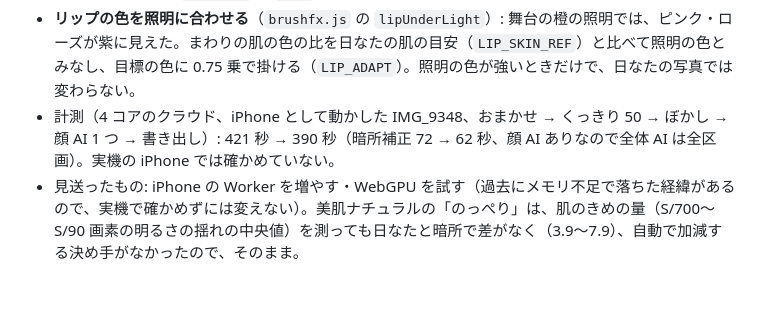
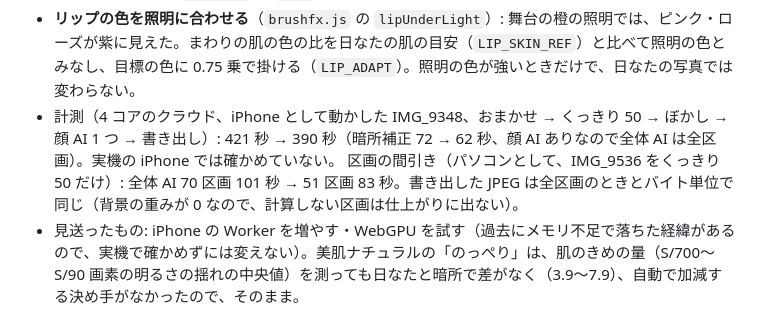
Before and after one commit to mamamaki12/temoto-photo, a Markdown page: docs/photo-editor.md, the part around the change. Rendered like a GitHub page; blank space fills up the shorter version.

Commit message:
docs: 全体 AI の区画の間引きの計測と、書き出しが同じことを追記
Co-Authored-By: Claude Fable 5.1 <noreply@anthropic.com>
Claude-Session: https://claude.ai/code/session_018TyvydiSRCfWe9P8diDwdh

```diff
--- a/docs/photo-editor.md
+++ b/docs/photo-editor.md
@@ -92,6 +92,7 @@ IndexedDB（元のファイル＋編集レシピ）              WebGL2: ① 幾
   あわせて、くっきりの重みが背景にも 1 割ほど残っていた（AI の人物の地図が背景でも 0.03〜0.1）のを、`crisp.js` の `BACK`（0.12 以下は 0）で直した（CALC.cm = 2）。
 - **リップの色を照明に合わせる**（`brushfx.js` の `lipUnderLight`）: 舞台の橙の照明では、ピンク・ローズが紫に見えた。まわりの肌の色の比を日なたの肌の目安（`LIP_SKIN_REF`）と比べて照明の色とみなし、目標の色に 0.75 乗で掛ける（`LIP_ADAPT`）。照明の色が強いときだけで、日なたの写真では変わらない。
 - 計測（4 コアのクラウド、iPhone として動かした IMG_9348、おまかせ → くっきり 50 → ぼかし → 顔 AI 1 つ → 書き出し）: 421 秒 → 390 秒（暗所補正 72 → 62 秒、顔 AI ありなので全体 AI は全区画）。実機の iPhone では確かめていない。
+  区画の間引き（パソコンとして、IMG_9536 をくっきり 50 だけ）: 全体 AI 70 区画 101 秒 → 51 区画 83 秒。書き出した JPEG は全区画のときとバイト単位で同じ（背景の重みが 0 なので、計算しない区画は仕上がりに出ない）。
 - 見送ったもの: iPhone の Worker を増やす・WebGPU を試す（過去にメモリ不足で落ちた経緯があるので、実機で確かめずには変えない）。美肌ナチュラルの「のっぺり」は、肌のきめの量（S/700〜S/90 画素の明るさの揺れの中央値）を測っても日なたと暗所で差がなく（3.9〜7.9）、自動で加減する決め手がなかったので、そのまま。
 
 ## セキュリティとプライバシー
```
